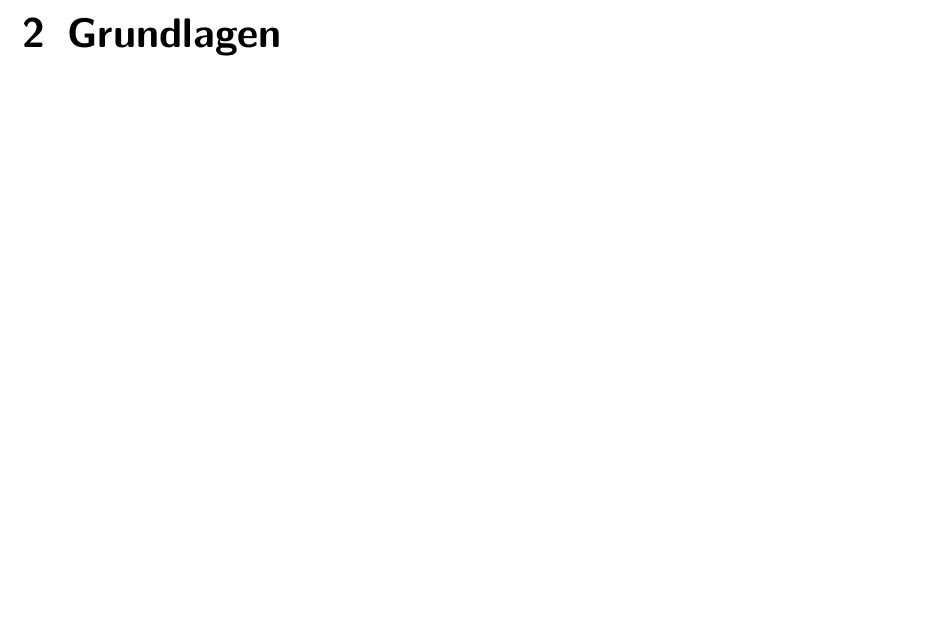
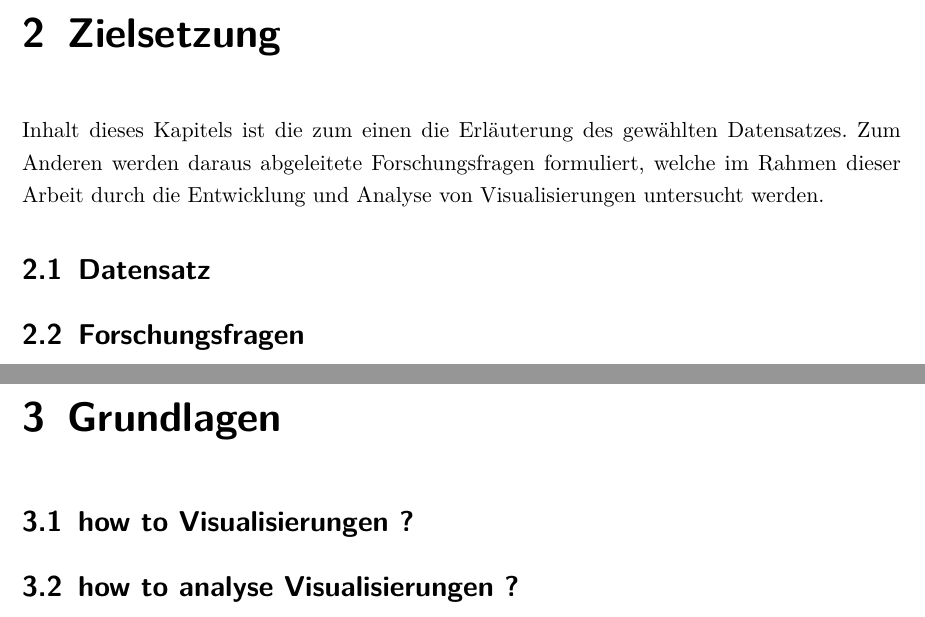
Before and after one commit to LeonHenne/NAK-Reporting, a LaTeX document (hausarbeit.tex, which reads chapter/02_Zielsetzung.tex, chapter/02_grundlagen.tex, chapter/03_grundlagen.tex): part of page 6 of 9 before the commit and two parts of pages 6 and 7 of 10 after it, the two joined at a grey line, cut at the place of the change, the shorter picture padded with empty space. Compiled offline with pdfLaTeX.

Commit message:
adding more structure

```diff
--- /dev/null
+++ b/chapter/02_Zielsetzung.tex
@@ -0,0 +1,8 @@
+\chapter[Zielsetzung]{Zielsetzung}
+
+Inhalt dieses Kapitels ist die zum einen die Erläuterung des gewählten Datensatzes.
+Zum Anderen werden daraus abgeleitete Forschungsfragen formuliert, welche im Rahmen dieser Arbeit durch die Entwicklung und Analyse von Visualisierungen untersucht werden.
+
+\section[Untersuchter Datensatz]{Datensatz}
+
+\section[Forschungsfragen]{Forschungsfragen}
--- a/chapter/02_grundlagen.tex
+++ /dev/null
@@ -1 +0,0 @@
-\chapter[Grundlagen]{Grundlagen}
--- /dev/null
+++ b/chapter/03_grundlagen.tex
@@ -0,0 +1,4 @@
+\chapter[Grundlagen]{Grundlagen}
+
+\section[how to Visualisierungen ?]{how to Visualisierungen ?}
+\section[how to analyse Visualisierungen ?]{how to analyse Visualisierungen ?}
--- a/hausarbeit.tex
+++ b/hausarbeit.tex
@@ -22,7 +22,7 @@
 \usepackage{hyperref}
 \usepackage{csquotes}
 \addbibresource{resources/literatur.bib}
-\hypersetup{colorlinks=true, linkcolor=black, urlcolor=black, citecolor=black}
+\hypersetup{colorlinks=true, linkcolor=black, urlcolor=blue, citecolor=blue}
 %Abstand der Einträge im Literaturverzeichnis als em
 \setlength\bibitemsep{0.75em}
 %Kein Einzug bei einem neuen Absatz
```
Also changed, not shown: chapter/01_problemstellung.tex (+2 -2 lines), hausarbeit.pdf, hausarbeit.tex (3 more changed lines), 1 other file.
